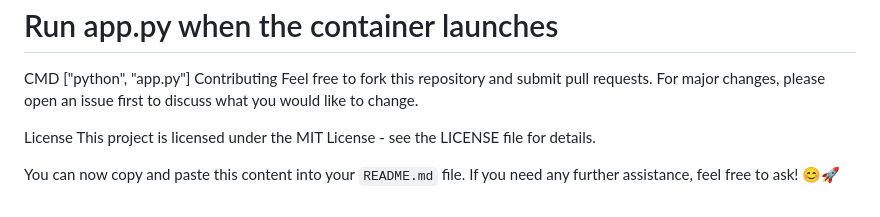
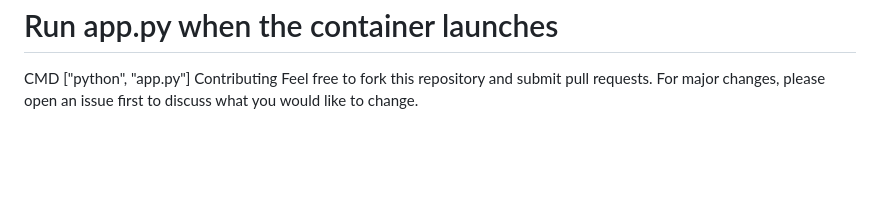
Before and after one commit to madhavsai/Flux-image-generation, a Markdown page: README.md, the part around the change. GitHub-like rendering; blank space fills up the shorter version.

```diff
--- a/README.md
+++ b/README.md
@@ -99,9 +99,3 @@ ENV FLASK_ENV=development
 CMD ["python", "app.py"]
 Contributing
 Feel free to fork this repository and submit pull requests. For major changes, please open an issue first to discuss what you would like to change.
-
-License
-This project is licensed under the MIT License - see the LICENSE file for details.
-
-
-You can now copy and paste this content into your `README.md` file. If you need any further assistance, feel free to ask! 😊🚀
```
